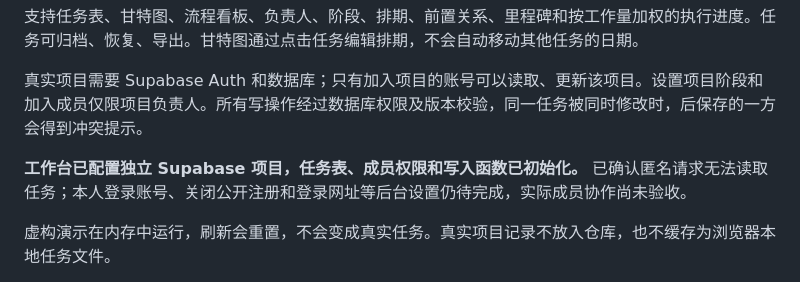
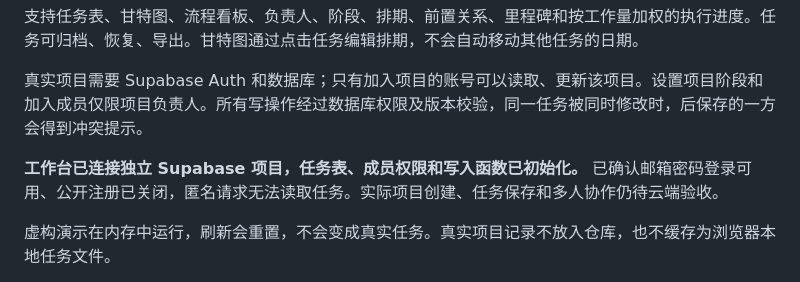
Before and after one commit to ShaiolSSSS/shaiol, a Markdown page: README.md, the part around the change. GitHub-like rendering.

Commit message:
Record verified workspace login and signup restrictions

```diff
--- a/README.md
+++ b/README.md
@@ -23,7 +23,7 @@
 
 真实项目需要 Supabase Auth 和数据库；只有加入项目的账号可以读取、更新该项目。设置项目阶段和加入成员仅限项目负责人。所有写操作经过数据库权限及版本校验，同一任务被同时修改时，后保存的一方会得到冲突提示。
 
-**工作台已配置独立 Supabase 项目，任务表、成员权限和写入函数已初始化。** 已确认匿名请求无法读取任务；本人登录账号、关闭公开注册和登录网址等后台设置仍待完成，实际成员协作尚未验收。
+**工作台已连接独立 Supabase 项目，任务表、成员权限和写入函数已初始化。** 已确认邮箱密码登录可用、公开注册已关闭，匿名请求无法读取任务。实际项目创建、任务保存和多人协作仍待云端验收。
 
 虚构演示在内存中运行，刷新会重置，不会变成真实任务。真实项目记录不放入仓库，也不缓存为浏览器本地任务文件。
 
```
